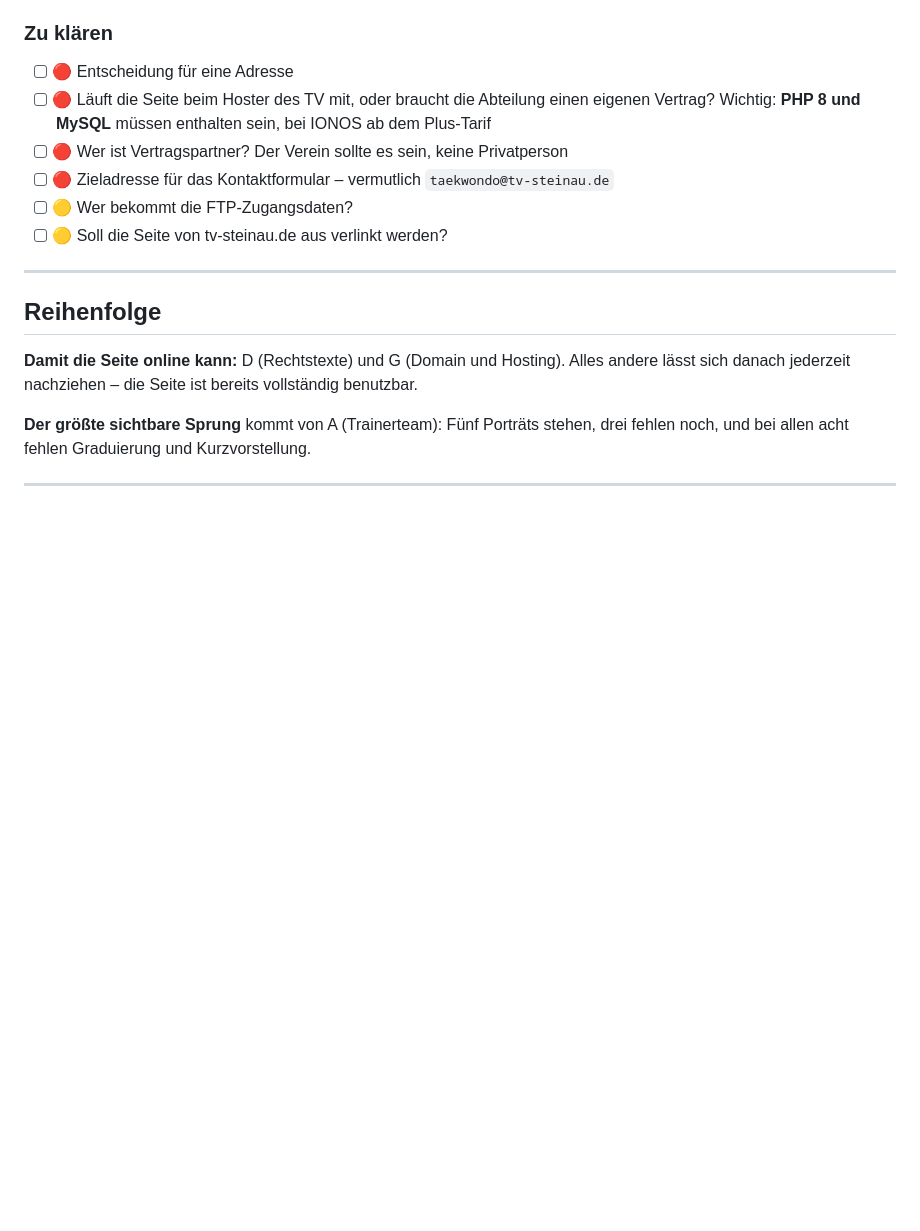
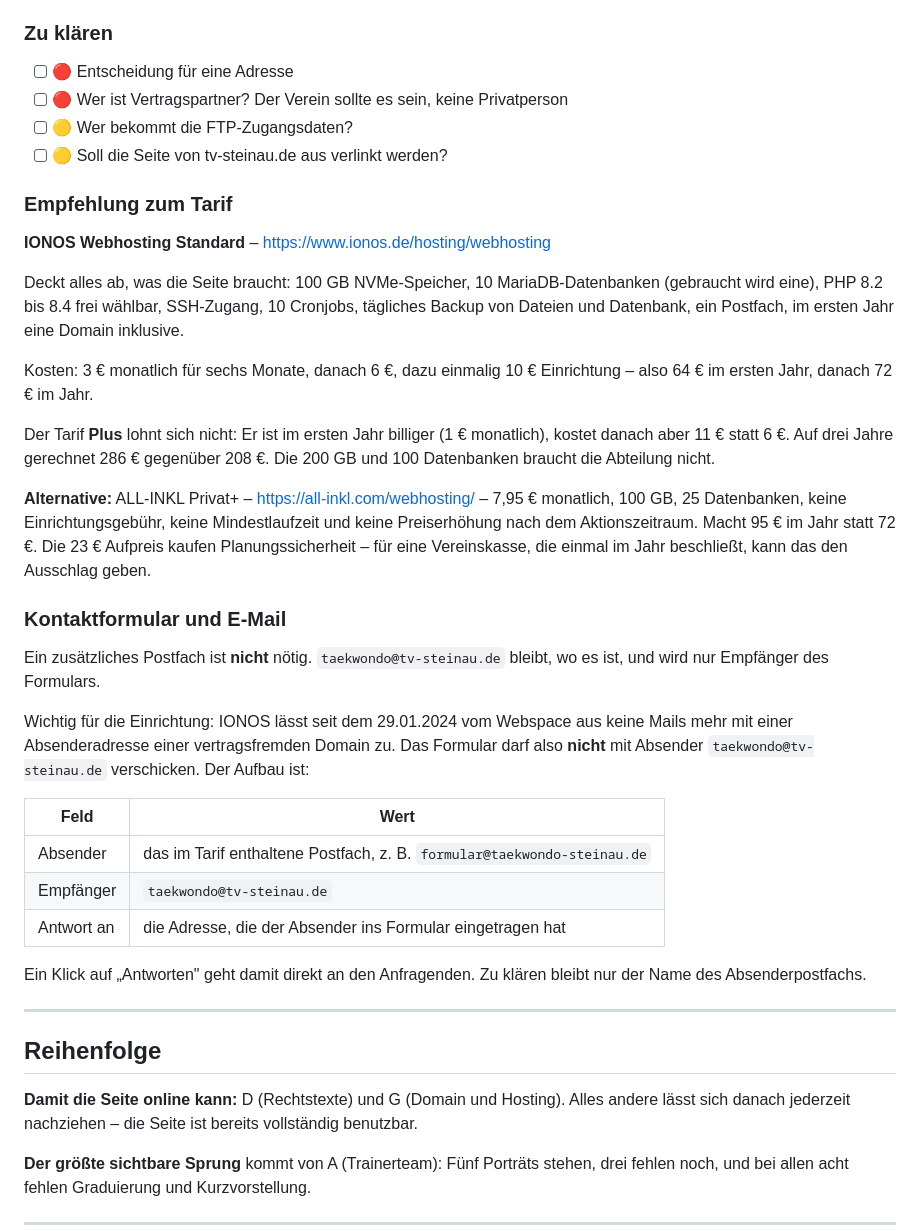
Before and after one commit to JustusRoe/Taekwondo-, a Markdown page: CHECKLISTE-INHALTE.md, the part around the change. GitHub-like rendering; blank space fills up the shorter version.

Commit message:
Hosting-Empfehlung und E-Mail-Aufbau in der Checkliste
Recherchiert und eingetragen: IONOS Webhosting Standard deckt alles ab,
was die Seite braucht - 100 GB, 10 Datenbanken, PHP 8.2 bis 8.4, SSH,
Cronjobs, tägliches Backup, ein Postfach. 64 Euro im ersten Jahr,
danach 72. Der Plus-Tarif ist auf drei Jahre gerechnet 78 Euro teurer,
ohne dass die Mehrleistung gebraucht wird. ALL-INKL Privat+ als
Alternative ohne Preissprung nach dem Aktionszeitraum.

Korrigiert: In der Checkliste stand, PHP 8 und MySQL gebe es bei IONOS
erst ab dem Plus-Tarif. Der Standard-Tarif enthält beides.

Neu dokumentiert ist der Aufbau des Kontaktformulars. Ein zweites
Postfach braucht die Abteilung nicht, aber IONOS lässt seit dem
29.01.2024 keine Mails mehr vom Webspace zu, deren Absender auf einer
vertragsfremden Domain liegt. Das Formular muss deshalb über eine
eigene Adresse versenden, an taekwondo@tv-steinau.de zustellen und die
Adresse des Anfragenden als Antwortadresse setzen.

Co-Authored-By: Claude Opus 5 <noreply@anthropic.com>
Claude-Session: https://claude.ai/code/session_01J4GBteVNwyNCbLw6QGuWTM

```diff
--- a/CHECKLISTE-INHALTE.md
+++ b/CHECKLISTE-INHALTE.md
@@ -163,13 +163,48 @@ Auftritte entstehen.
 ### Zu klären
 
 - [ ] 🔴 Entscheidung für eine Adresse
-- [ ] 🔴 Läuft die Seite beim Hoster des TV mit, oder braucht die Abteilung einen eigenen
-      Vertrag? Wichtig: **PHP 8 und MySQL** müssen enthalten sein, bei IONOS ab dem
-      Plus-Tarif
 - [ ] 🔴 Wer ist Vertragspartner? Der Verein sollte es sein, keine Privatperson
-- [ ] 🔴 Zieladresse für das Kontaktformular – vermutlich `taekwondo@tv-steinau.de`
 - [ ] 🟡 Wer bekommt die FTP-Zugangsdaten?
 - [ ] 🟡 Soll die Seite von tv-steinau.de aus verlinkt werden?
+
+### Empfehlung zum Tarif
+
+**IONOS Webhosting Standard** – <https://www.ionos.de/hosting/webhosting>
+
+Deckt alles ab, was die Seite braucht: 100 GB NVMe-Speicher, 10 MariaDB-Datenbanken
+(gebraucht wird eine), PHP 8.2 bis 8.4 frei wählbar, SSH-Zugang, 10 Cronjobs, tägliches
+Backup von Dateien und Datenbank, ein Postfach, im ersten Jahr eine Domain inklusive.
+
+Kosten: 3 € monatlich für sechs Monate, danach 6 €, dazu einmalig 10 € Einrichtung –
+also 64 € im ersten Jahr, danach 72 € im Jahr.
+
+Der Tarif **Plus** lohnt sich nicht: Er ist im ersten Jahr billiger (1 € monatlich),
+kostet danach aber 11 € statt 6 €. Auf drei Jahre gerechnet 286 € gegenüber 208 €.
+Die 200 GB und 100 Datenbanken braucht die Abteilung nicht.
+
+**Alternative:** ALL-INKL Privat+ – <https://all-inkl.com/webhosting/> – 7,95 € monatlich,
+100 GB, 25 Datenbanken, keine Einrichtungsgebühr, keine Mindestlaufzeit und keine
+Preiserhöhung nach dem Aktionszeitraum. Macht 95 € im Jahr statt 72 €. Die 23 € Aufpreis
+kaufen Planungssicherheit – für eine Vereinskasse, die einmal im Jahr beschließt, kann
+das den Ausschlag geben.
+
+### Kontaktformular und E-Mail
+
+Ein zusätzliches Postfach ist **nicht** nötig. `taekwondo@tv-steinau.de` bleibt, wo es
+ist, und wird nur Empfänger des Formulars.
+
+Wichtig für die Einrichtung: IONOS lässt seit dem 29.01.2024 vom Webspace aus keine
+Mails mehr mit einer Absenderadresse einer vertragsfremden Domain zu. Das Formular darf
+also **nicht** mit Absender `taekwondo@tv-steinau.de` verschicken. Der Aufbau ist:
+
+| Feld | Wert |
+| --- | --- |
+| Absender | das im Tarif enthaltene Postfach, z. B. `formular@taekwondo-steinau.de` |
+| Empfänger | `taekwondo@tv-steinau.de` |
+| Antwort an | die Adresse, die der Absender ins Formular eingetragen hat |
+
+Ein Klick auf „Antworten" geht damit direkt an den Anfragenden. Zu klären bleibt nur der
+Name des Absenderpostfachs.
 
 ---
 
```
